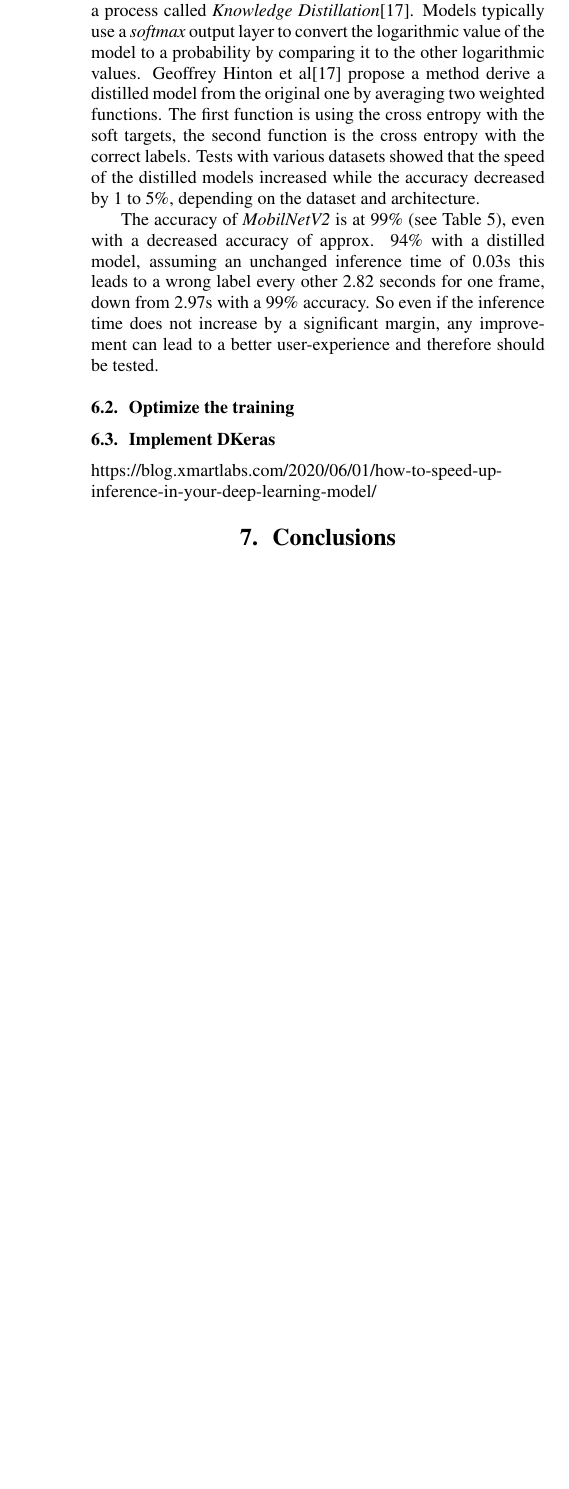
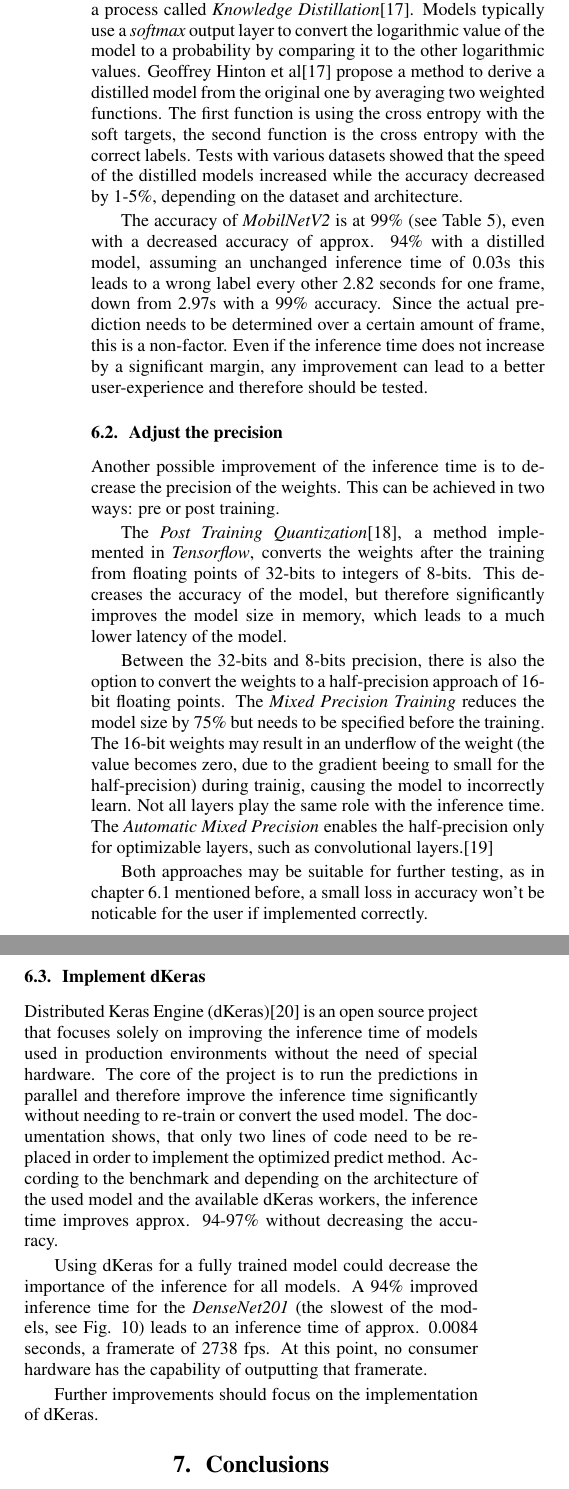
Before and after one commit to primus852/project-mtt, a LaTeX paper (template.tex, which reads chapters/discussion.tex): part of one column of page 7 of 7 before the commit and two parts of the columns of page 7 of 8 after it, the two joined at a grey line, cut so that both start at the same text, the shorter picture padded with empty space. Compiled offline with pdfLaTeX.

Commit message:
finalize

```diff
--- a/chapters/discussion.tex
+++ b/chapters/discussion.tex
@@ -3,11 +3,22 @@ The training of the long and the short list in chapter \ref{chapter_results} dim
 We identified three major leverage factors for improving the inference time: reducing the input layers, adjust the training settings in \textit{Keras} and implement a distributed prediction with \textit{DKeras}.
 
 \subsection{Reducing the input layers}\label{chapter_distill}
-Improving the inference time of our model can be achieved by a process called \textit{Knowledge Distillation}\cite{hinton2015distilling}. Models typically use a \textit{softmax} output layer to convert the logarithmic value of the model to a probability by comparing it to the other logarithmic values. Geoffrey Hinton et al\cite{hinton2015distilling} propose a method derive a distilled model from the original one by averaging two weighted functions. The first function is using the cross entropy with the soft targets, the second function is the cross entropy with the correct labels. Tests with various datasets showed that the speed of the distilled models increased while the accuracy decreased by 1 to 5\%, depending on the dataset and architecture.
+Improving the inference time of our model can be achieved by a process called \textit{Knowledge Distillation}\cite{hinton2015distilling}. Models typically use a \textit{softmax} output layer to convert the logarithmic value of the model to a probability by comparing it to the other logarithmic values. Geoffrey Hinton et al\cite{hinton2015distilling} propose a method to derive a distilled model from the original one by averaging two weighted functions. The first function is using the cross entropy with the soft targets, the second function is the cross entropy with the correct labels. Tests with various datasets showed that the speed of the distilled models increased while the accuracy decreased by 1-5\%, depending on the dataset and architecture.
 
-The accuracy of \textit{MobilNetV2} is at 99\% (see Table \ref{tab:results:short}), even with a decreased accuracy of approx. 94\% with a distilled model, assuming an unchanged inference time of 0.03s this leads to a wrong label every other 2.82 seconds for one frame, down from 2.97s with a 99\% accuracy. So even if the inference time does not increase by a significant margin, any improvement can lead to a better user-experience and therefore should be tested.
+The accuracy of \textit{MobilNetV2} is at 99\% (see Table \ref{tab:results:short}), even with a decreased accuracy of approx. 94\% with a distilled model, assuming an unchanged inference time of 0.03s this leads to a wrong label every other 2.82 seconds for one frame, down from 2.97s with a 99\% accuracy. Since the actual prediction needs to be determined over a certain amount of frame, this is a non-factor. Even if the inference time does not increase by a significant margin, any improvement can lead to a better user-experience and therefore should be tested.
 
-\subsection{Optimize the training}
+\subsection{Adjust the precision}
+Another possible improvement of the inference time is to decrease the precision of the weights. This can be achieved in two ways: pre or post training.
 
-\subsection{Implement DKeras}
-https://blog.xmartlabs.com/2020/06/01/how-to-speed-up-inference-in-your-deep-learning-model/
+The \textit{Post Training Quantization}\cite{postprec}, a method implemented in \textit{Tensorflow}, converts the weights after the training from floating points of 32-bits to integers of 8-bits. This decreases the accuracy of the model, but therefore significantly improves the model size in memory, which leads to a much lower latency of the model.
+
+Between the 32-bits and 8-bits precision, there is also the option to convert the weights to a half-precision approach of 16-bit floating points. The \textit{Mixed Precision Training} reduces the model size by 75\% but needs to be specified before the training. The 16-bit weights may result in an underflow of the weight (the value becomes zero, due to the gradient beeing to small for the half-precision) during trainig, causing the model to incorrectly learn. Not all layers play the same role with the inference time. The \textit{Automatic Mixed Precision} enables the half-precision only for optimizable layers, such as convolutional layers.\cite{micikevicius2018mixed}
+
+Both approaches may be suitable for further testing, as in chapter \ref{chapter_distill} mentioned before, a small loss in accuracy won't be noticable for the user if implemented correctly.
+
+\subsection{Implement dKeras}
+Distributed Keras Engine (dKeras)\cite{dkeras} is an open source project that focuses solely on improving the inference time of models used in production environments without the need of special hardware. The core of the project is to run the predictions in parallel and therefore improve the inference time significantly without needing to re-train or convert the used model. The documentation shows, that only two lines of code need to be replaced in order to implement the optimized predict method. According to the benchmark and depending on the architecture of the used model and the available dKeras workers, the inference time improves approx. 94-97\% without decreasing the accuracy.
+
+Using dKeras for a fully trained model could decrease the importance of the inference for all models. A 94\% improved inference time for the \textit{DenseNet201} (the slowest of the models, see Fig. \ref{fig:result:inference}) leads to an inference time of approx. 0.0084 seconds, a framerate of 2738 fps. At this point, no consumer hardware has the capability of outputting that framerate.
+
+Further improvements should focus on the implementation of dKeras.
```
Also changed, not shown: chapters/conclusion.tex (+2 -2 lines), mybib.bib (+25 -1 lines), template.pdf.
